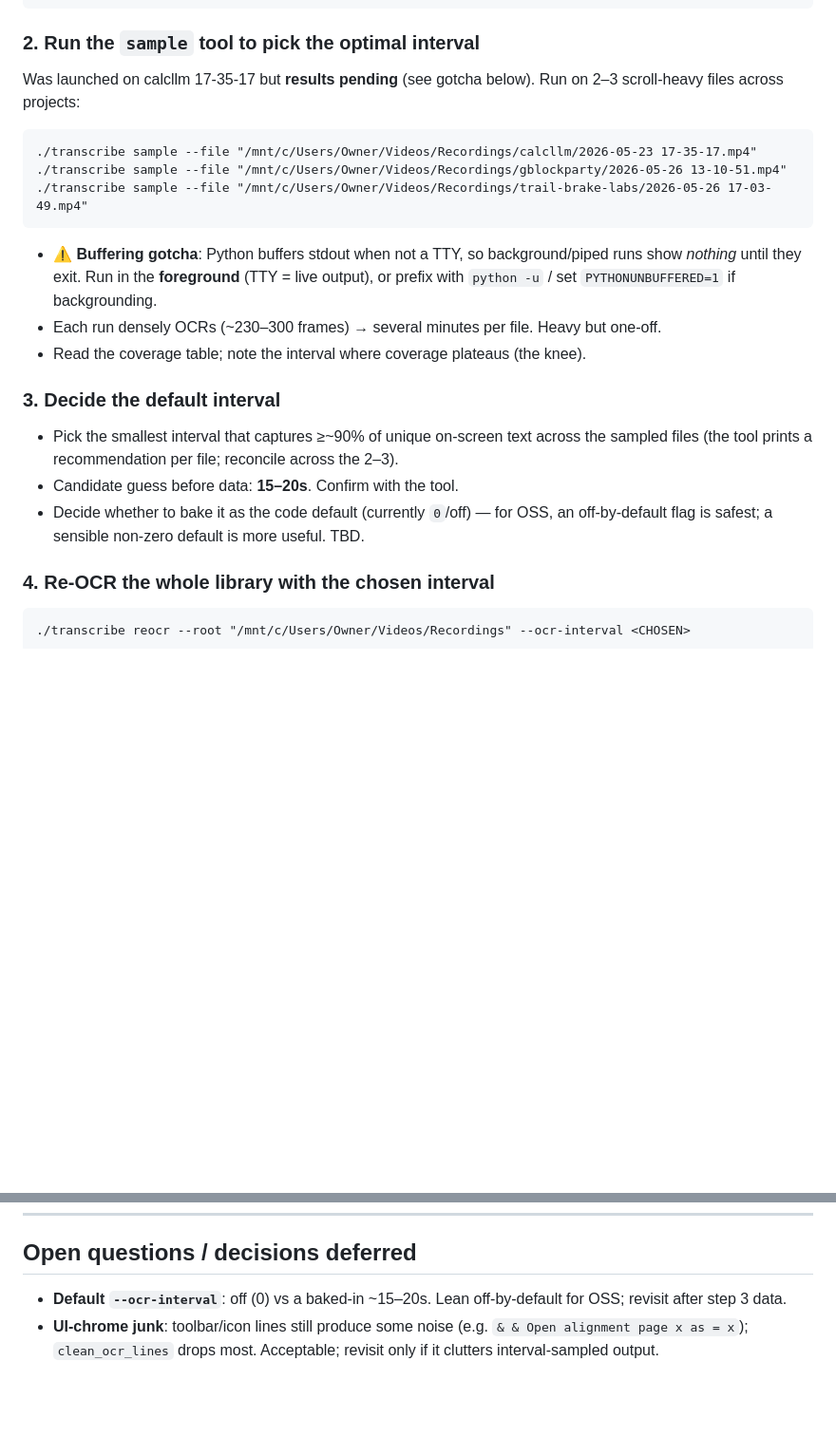
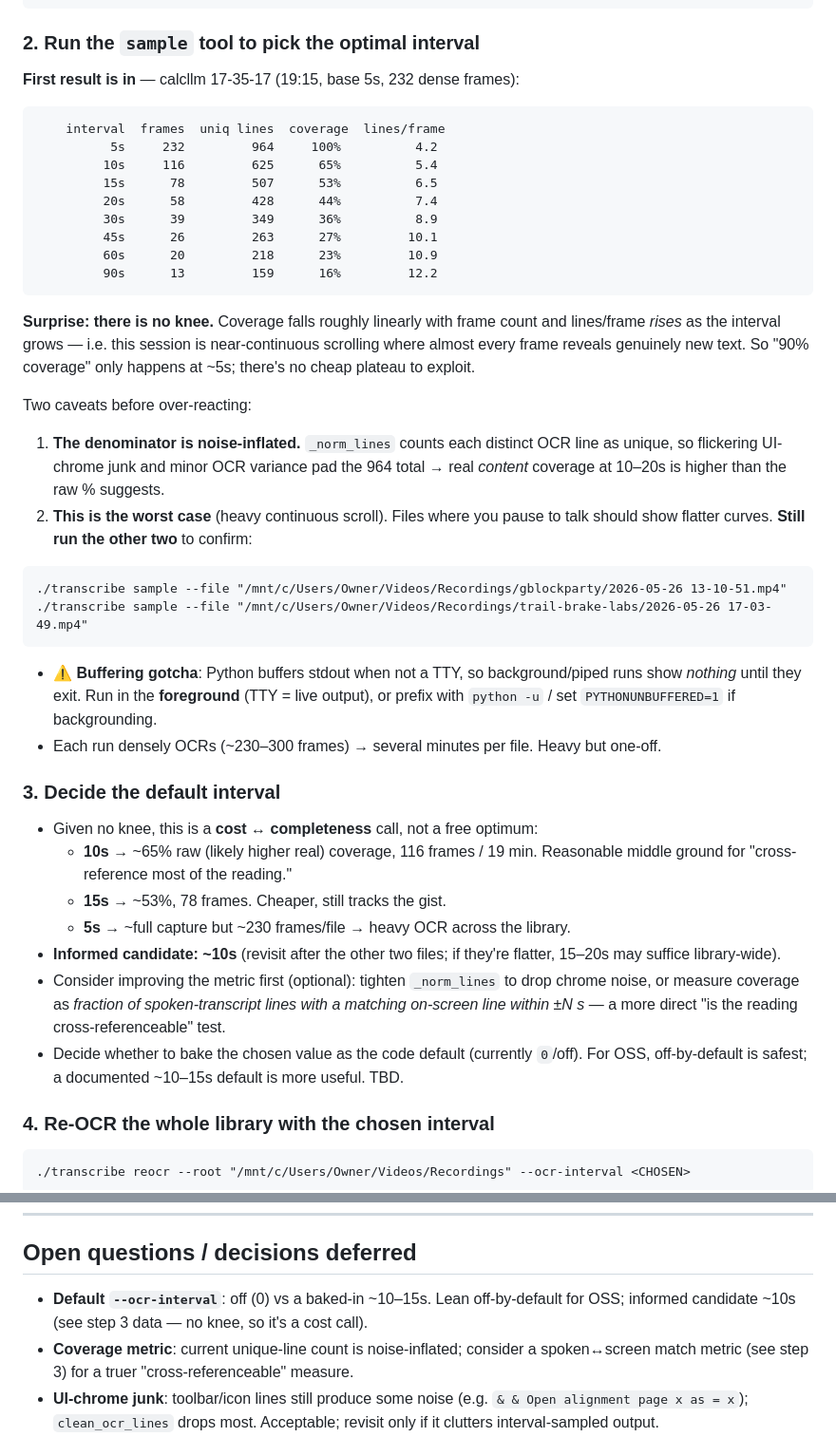
Before and after one commit to GeorgeQLe/video-recording-analyzer, a Markdown page: todo.md, 2 parts joined by grey strips. Shown at 95% size. GitHub-like rendering; blank space fills up the shorter version.

Commit message:
todo: record first sample result (no knee; ~10s informed candidate)
Co-Authored-By: Claude Opus 4.8 (1M context) <noreply@anthropic.com>

````diff
--- a/todo.md
+++ b/todo.md
@@ -49,26 +49,53 @@ git commit   # "Add --ocr-interval sampling + sample tool to tune it"
 ```
 
 ### 2. Run the `sample` tool to pick the optimal interval
-Was launched on calcllm 17-35-17 but **results pending** (see gotcha below). Run on
-2–3 scroll-heavy files across projects:
+**First result is in** — calcllm 17-35-17 (19:15, base 5s, 232 dense frames):
+
 ```
-./transcribe sample --file "/mnt/c/Users/Owner/Videos/Recordings/calcllm/2026-05-23 17-35-17.mp4"
+    interval  frames  uniq lines  coverage  lines/frame
+          5s     232         964     100%          4.2
+         10s     116         625      65%          5.4
+         15s      78         507      53%          6.5
+         20s      58         428      44%          7.4
+         30s      39         349      36%          8.9
+         45s      26         263      27%         10.1
+         60s      20         218      23%         10.9
+         90s      13         159      16%         12.2
+```
+
+**Surprise: there is no knee.** Coverage falls roughly linearly with frame count and
+lines/frame *rises* as the interval grows — i.e. this session is near-continuous
+scrolling where almost every frame reveals genuinely new text. So "90% coverage" only
+happens at ~5s; there's no cheap plateau to exploit.
+
+Two caveats before over-reacting:
+1. **The denominator is noise-inflated.** `_norm_lines` counts each distinct OCR line
+   as unique, so flickering UI-chrome junk and minor OCR variance pad the 964 total →
+   real *content* coverage at 10–20s is higher than the raw % suggests.
+2. **This is the worst case** (heavy continuous scroll). Files where you pause to talk
+   should show flatter curves. **Still run the other two** to confirm:
+```
 ./transcribe sample --file "/mnt/c/Users/Owner/Videos/Recordings/gblockparty/2026-05-26 13-10-51.mp4"
 ./transcribe sample --file "/mnt/c/Users/Owner/Videos/Recordings/trail-brake-labs/2026-05-26 17-03-49.mp4"
 ```
 - ⚠️ **Buffering gotcha**: Python buffers stdout when not a TTY, so background/piped
   runs show *nothing* until they exit. Run in the **foreground** (TTY = live output),
   or prefix with `python -u` / set `PYTHONUNBUFFERED=1` if backgrounding.
-- Each run densely OCRs (~230–300 frames) → several minutes per file. Heavy but
-  one-off.
-- Read the coverage table; note the interval where coverage plateaus (the knee).
+- Each run densely OCRs (~230–300 frames) → several minutes per file. Heavy but one-off.
 
 ### 3. Decide the default interval
-- Pick the smallest interval that captures ≥~90% of unique on-screen text across the
-  sampled files (the tool prints a recommendation per file; reconcile across the 2–3).
-- Candidate guess before data: **15–20s**. Confirm with the tool.
-- Decide whether to bake it as the code default (currently `0`/off) — for OSS, an
-  off-by-default flag is safest; a sensible non-zero default is more useful. TBD.
+- Given no knee, this is a **cost ↔ completeness** call, not a free optimum:
+  - **10s** → ~65% raw (likely higher real) coverage, 116 frames / 19 min. Reasonable
+    middle ground for "cross-reference most of the reading."
+  - **15s** → ~53%, 78 frames. Cheaper, still tracks the gist.
+  - **5s** → ~full capture but ~230 frames/file → heavy OCR across the library.
+- **Informed candidate: ~10s** (revisit after the other two files; if they're flatter,
+  15–20s may suffice library-wide).
+- Consider improving the metric first (optional): tighten `_norm_lines` to drop chrome
+  noise, or measure coverage as *fraction of spoken-transcript lines with a matching
+  on-screen line within ±N s* — a more direct "is the reading cross-referenceable" test.
+- Decide whether to bake the chosen value as the code default (currently `0`/off). For
+  OSS, off-by-default is safest; a documented ~10–15s default is more useful. TBD.
 
 ### 4. Re-OCR the whole library with the chosen interval
 ```
@@ -90,8 +117,10 @@ Was launched on calcllm 17-35-17 but **results pending** (see gotcha below). Run
 ---
 
 ## Open questions / decisions deferred
-- **Default `--ocr-interval`**: off (0) vs a baked-in ~15–20s. Lean off-by-default for
-  OSS; revisit after step 3 data.
+- **Default `--ocr-interval`**: off (0) vs a baked-in ~10–15s. Lean off-by-default for
+  OSS; informed candidate ~10s (see step 3 data — no knee, so it's a cost call).
+- **Coverage metric**: current unique-line count is noise-inflated; consider a
+  spoken↔screen match metric (see step 3) for a truer "cross-referenceable" measure.
 - **UI-chrome junk**: toolbar/icon lines still produce some noise (e.g. `& & Open
   alignment page x as = x`); `clean_ocr_lines` drops most. Acceptable; revisit only if
   it clutters interval-sampled output.
````
